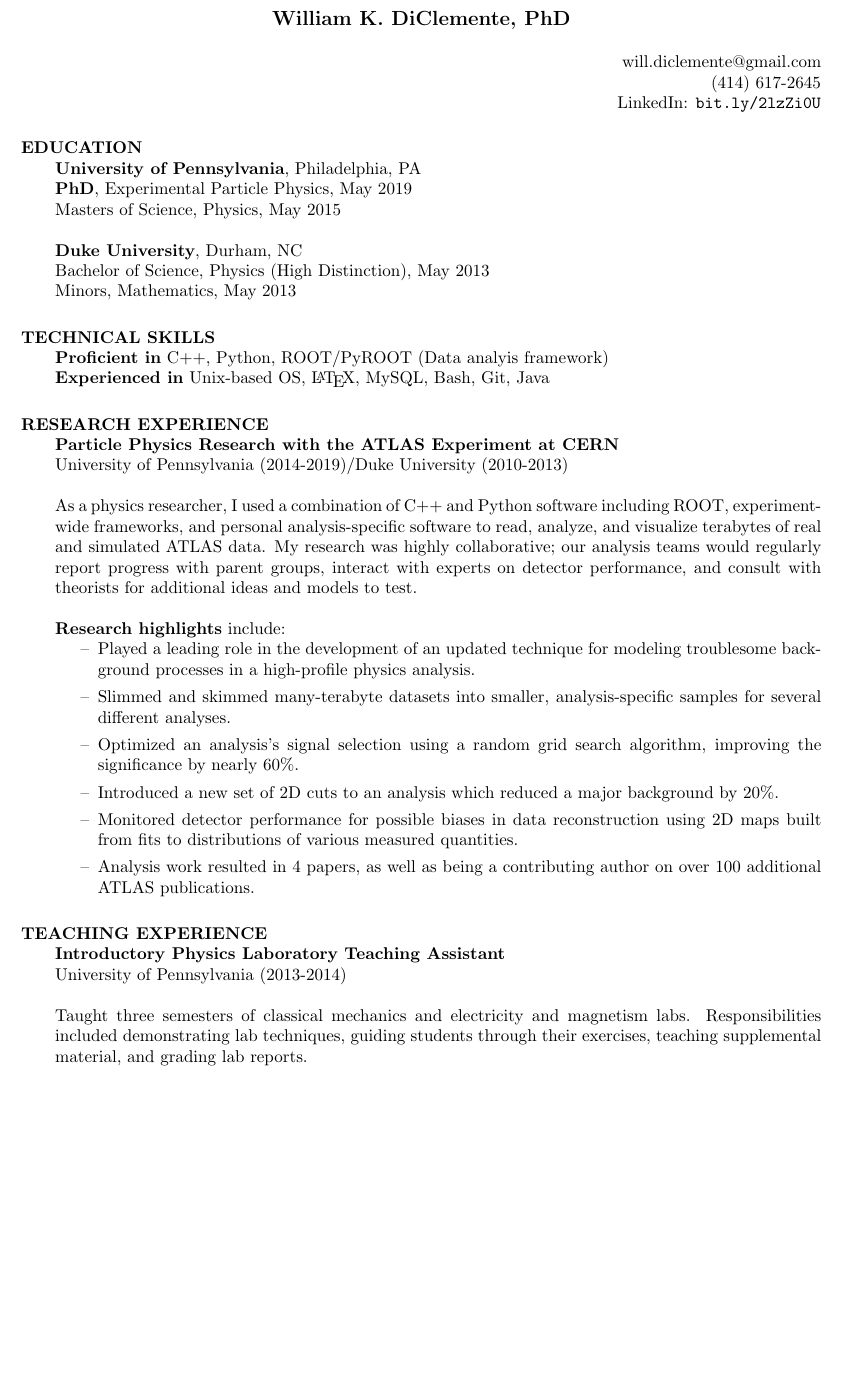
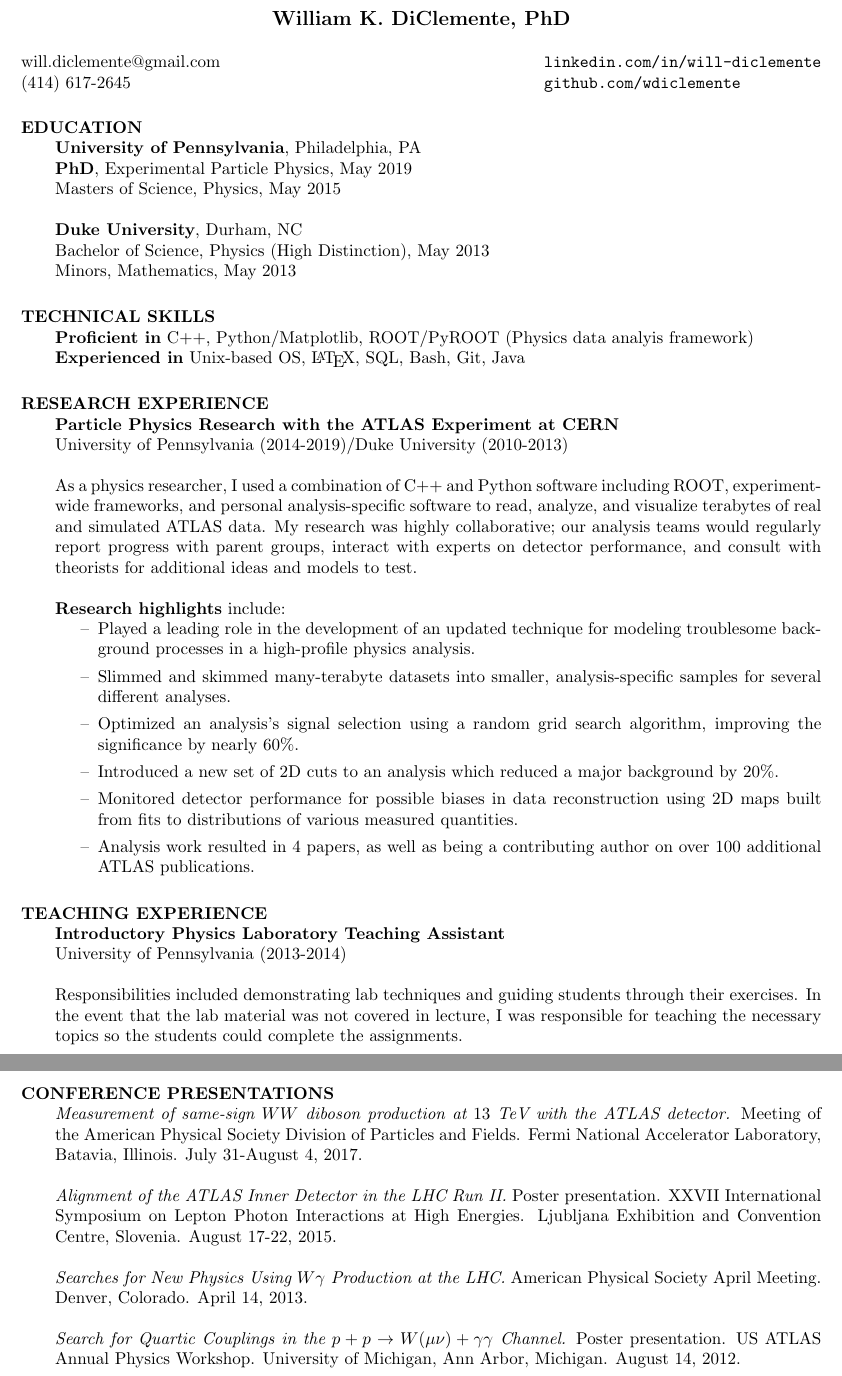
Before and after one commit to wdiclemente/Resume, a LaTeX CV (Resume.tex): part of the page before the commit and two parts of pages 1 and 2 of 2 after it, the two joined at a grey line, cut so that both start at the same text, the shorter picture padded with empty space. Compiled offline with pdfLaTeX.

Commit message:
minor updates, include presentations in resume

```diff
--- a/Resume.tex
+++ b/Resume.tex
@@ -10,15 +10,18 @@
 \renewcommand\labelitemi{--}
 \setlength{\textheight}{9.5in} % increase text height to fit on 1-page
 
+%\makeatletter
+%\def\@tablebox#1{\begin{tabular}[t]{@{}c@{}}#1\end{tabular}} % center the lines in address
+%\makeatother
+
 \begin{document}
 
-\name{\scshape{William K. DiClemente, PhD}\\[12pt]}     % the \\[12pt] adds a blank
-			        % line after name
-\address{}
-\address{\hspace{2.8pt}will.diclemente@gmail.com\\\hspace{55pt}(414) 617-2645\\LinkedIn: {\tt bit.ly/2lzZi0U}}
+\name{\scshape{William K. DiClemente, PhD}\\[12pt]} % the \\[12pt] adds a blank line
+
+\address{will.diclemente@gmail.com\\(414) 617-2645}
+\address{\tt{linkedin.com/in/will-diclemente}\\ \tt{github.com/wdiclemente}}
+%\address{will.diclemente@gmail.com\\(414) 617-2645\\ \tt{linkedin.com/in/will-diclemente}\\ \tt{github.com/wdiclemente}}
 %\address{www.linkedin.com/in/will-diclemente/}%\\(414) 964-3074\\wdic@sas.upenn.edu}
-%\address{\bf PERMANENT ADDRESS \\ 110 Brant Avenue \\  Upper Saddle
-%         River,   NJ 07458 \\  (201) 555-9509}
 
 \begin{resume}
 
@@ -35,8 +38,8 @@
     Minors, Mathematics, May 2013
 
 \section{TECHNICAL SKILLS}
-    {\bf Proficient in} C++, Python, ROOT/PyROOT (Data analyis framework)\\
-    {\bf Experienced in} Unix-based OS, \LaTeX, MySQL, Bash, Git, Java %, Matlab, Fortran
+    {\bf Proficient in} C++, Python/Matplotlib, ROOT/PyROOT (Physics data analyis framework)\\
+    {\bf Experienced in} Unix-based OS, \LaTeX, SQL, Bash, Git, Java %, Matlab, Fortran
 
 \section{RESEARCH EXPERIENCE}%\vspace{-10pt}
     {\bf Particle Physics Research with the ATLAS Experiment at CERN}\\
@@ -67,7 +70,16 @@
     {\bf Introductory Physics Laboratory Teaching Assistant}\\
     University of Pennsylvania (2013-2014)
 
-    Taught three semesters of classical mechanics and electricity and magnetism labs. Responsibilities included demonstrating lab techniques, guiding students through their exercises, teaching supplemental material, and grading lab reports.
+    Responsibilities included demonstrating lab techniques and guiding students through their exercises.  In the event that the lab material was not covered in lecture, I was responsible for teaching the necessary topics so the students could complete the assignments.
+\newpage
+    \section{CONFERENCE PRESENTATIONS}
+    {\it Measurement of same-sign $WW$ diboson production at $13~\textrm{TeV}$ with the ATLAS detector.} Meeting of the American Physical Society Division of Particles and Fields.  Fermi National Accelerator Laboratory, Batavia, Illinois. July 31-August 4, 2017.
+
+    {\it Alignment of the ATLAS Inner Detector in the LHC Run II.} Poster presentation.  XXVII International Symposium on Lepton Photon Interactions at High Energies. Ljubljana Exhibition and Convention Centre, Slovenia.  August 17-22, 2015.
+
+    {\it Searches for New Physics Using $W\gamma$ Production at the LHC.} American Physical Society April Meeting. Denver, Colorado. April 14, 2013.
+
+    {\it Search for Quartic Couplings in the $p+p\rightarrow W(\mu\nu)+\gamma\gamma$ Channel.} Poster presentation. US ATLAS Annual Physics Workshop. University of Michigan, Ann Arbor, Michigan.  August 14, 2012.
 %%%%%
 % stuff from CV, saved for reference
 %%%%%
```
Also changed, not shown: CV.tex (+1 -1 lines), CV.pdf, Resume.pdf.
